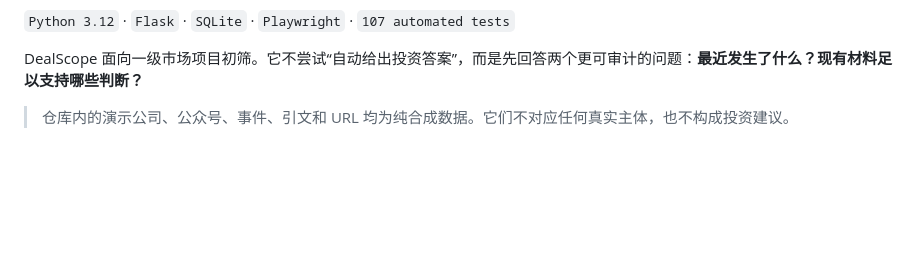
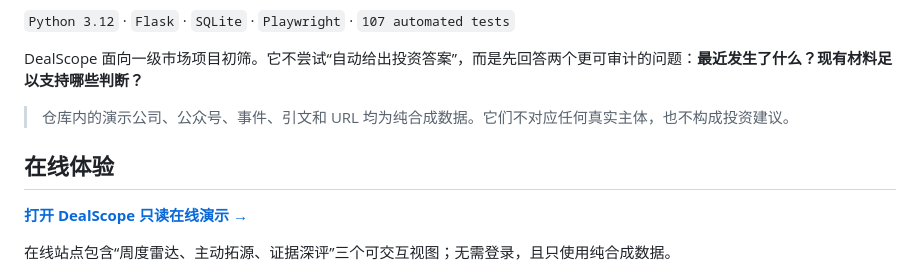
Before and after one commit to shawn1232/private-market-evidence-radar, a Markdown page: README.md, the part around the change. Rendered like a GitHub page; blank space fills up the shorter version.

Commit message:
Add live DealScope demo link

```diff
--- a/README.md
+++ b/README.md
@@ -8,6 +8,12 @@
 DealScope 面向一级市场项目初筛。它不尝试“自动给出投资答案”，而是先回答两个更可审计的问题：**最近发生了什么？现有材料足以支持哪些判断？**
 
 > 仓库内的演示公司、公众号、事件、引文和 URL 均为纯合成数据。它们不对应任何真实主体，也不构成投资建议。
+
+## 在线体验
+
+**[打开 DealScope 只读在线演示 →](https://dealscope-evidence-radar.sage-bard-2259.chatgpt.site)**
+
+在线站点包含“周度雷达、主动拓源、证据深评”三个可交互视图；无需登录，且只使用纯合成数据。
 
 ![DealScope synthetic weekly evidence radar](docs/assets/dealscope-radar-synthetic.png)
 
```
